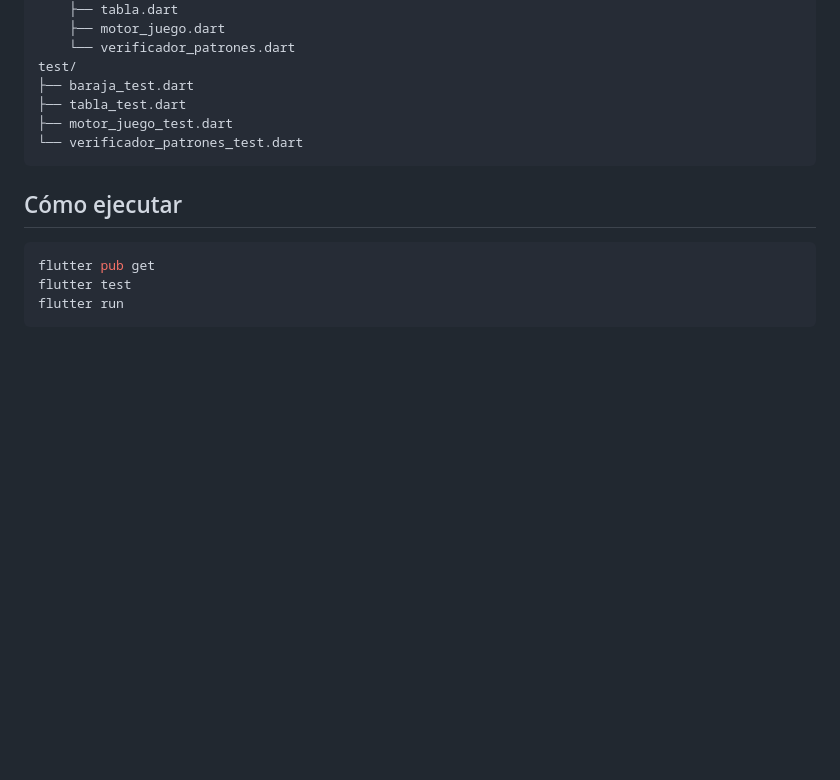
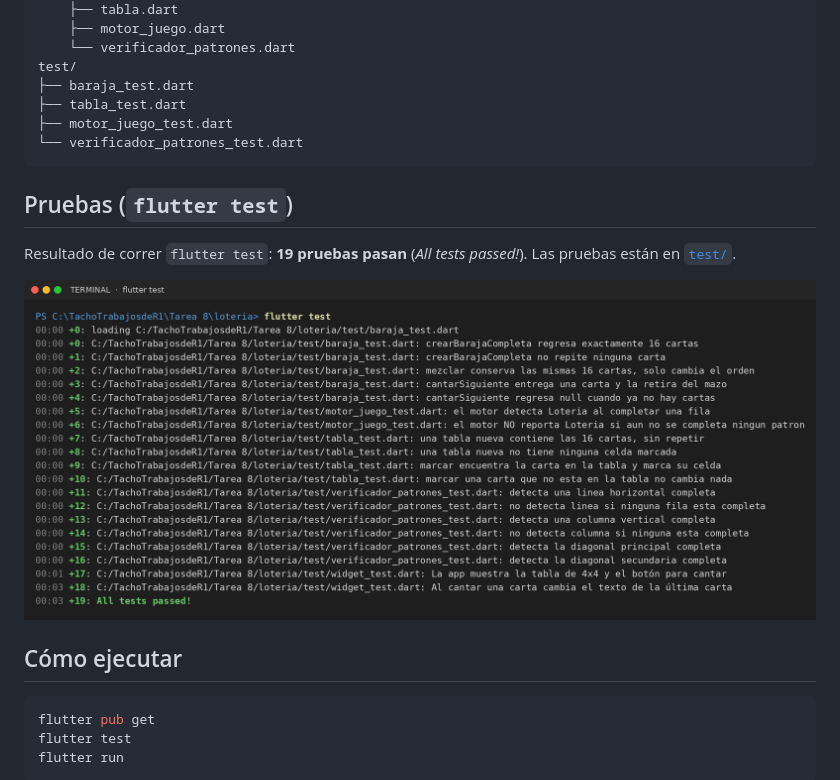
Before and after one commit to 1225100392cgvr-cell/Tarea-8-Loteria-Dolorena, a Markdown page: README.md, the part around the change. Drawn GitHub-style; pictures changed too: screenshots/flutter_test.png (added); blank space fills up the shorter version.

Commit message:
Agrega pruebas y captura de flutter test al README

````diff
--- a/README.md
+++ b/README.md
@@ -39,6 +39,12 @@ test/
 └── verificador_patrones_test.dart
 ```
 
+## Pruebas (`flutter test`)
+
+Resultado de correr `flutter test`: **19 pruebas pasan** (*All tests passed!*). Las pruebas están en [`test/`](test/).
+
+<img src="screenshots/flutter_test.png" alt="Resultado de flutter test" width="900">
+
 ## Cómo ejecutar
 
 ```bash
````
Also changed, not shown: 5 other files.
